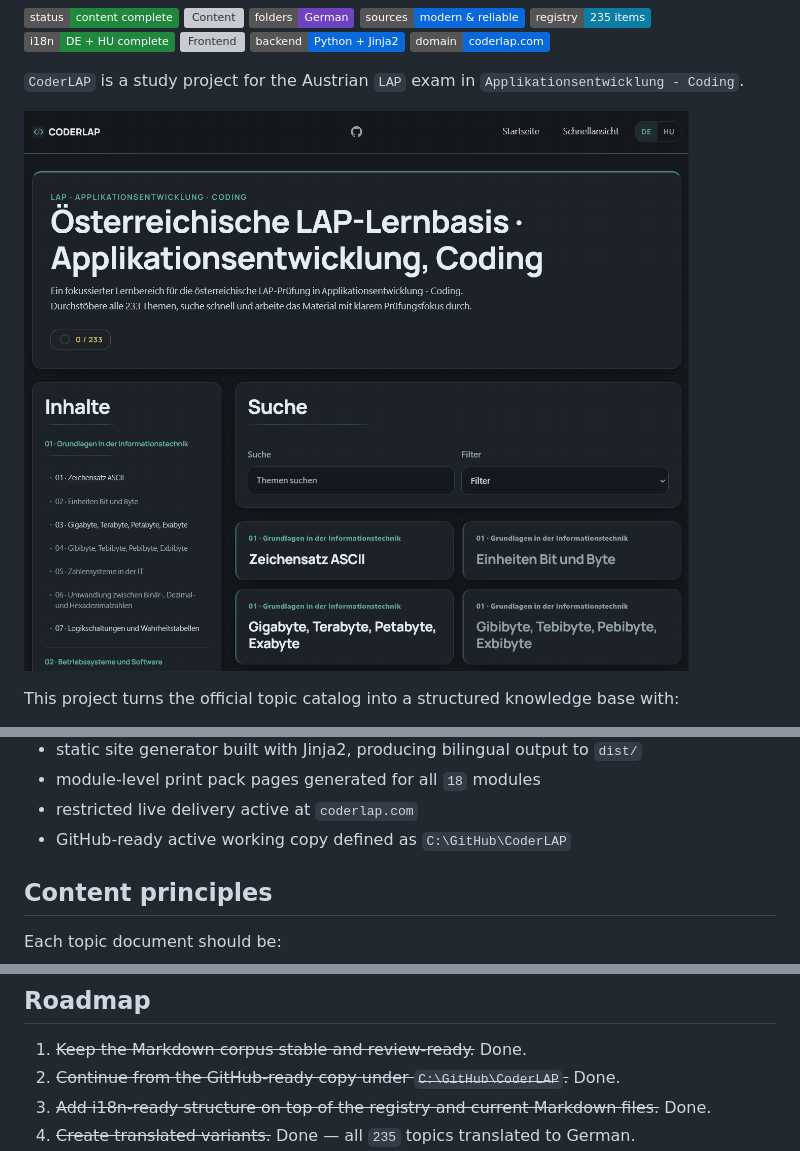
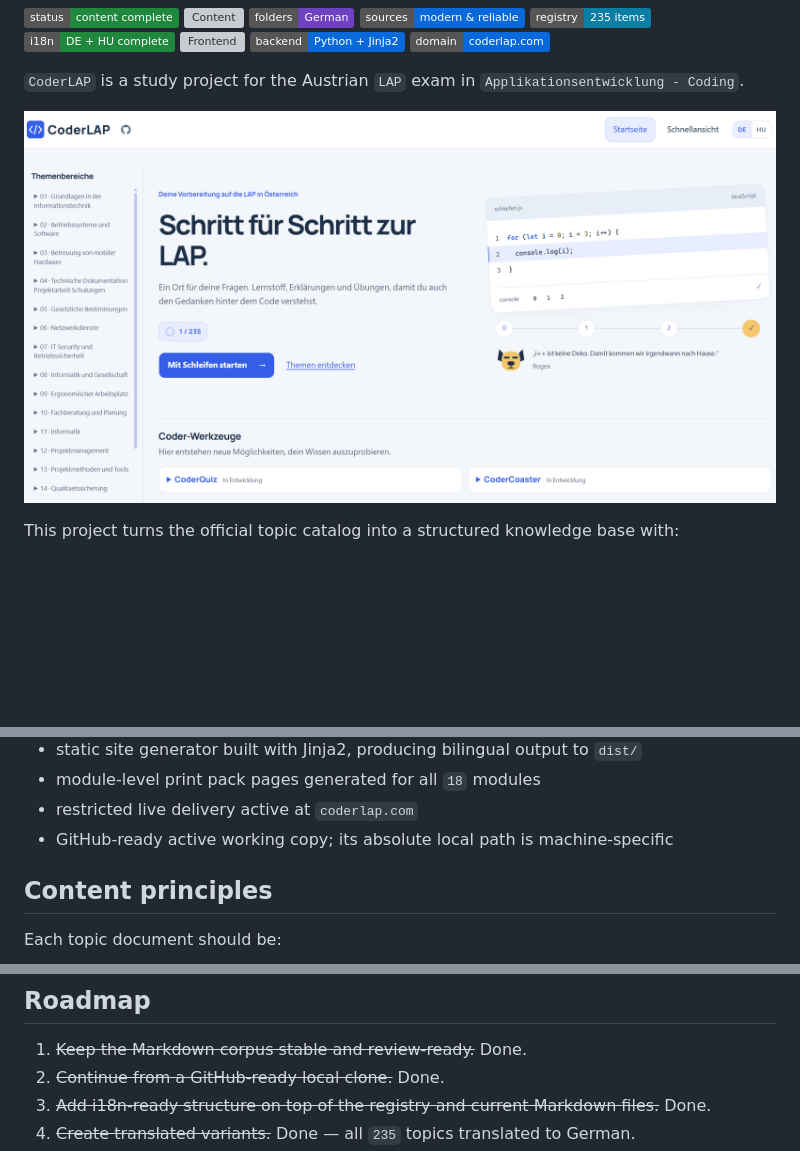
Before and after one commit to goAuD/CoderLAP, a Markdown page: README.md, 3 parts joined by grey strips. Drawn GitHub-style; pictures changed too: docs/assets/images/coderlap-homepage-desktop.png; badges without logos; blank space fills up the shorter version; grey boxes are pictures that could not be loaded.

Commit message:
chore: preserve local maintenance and restrict manual deployment

```diff
--- a/README.md
+++ b/README.md
@@ -141,7 +141,7 @@ Completed so far:
 - static site generator built with Jinja2, producing bilingual output to `dist/`
 - module-level print pack pages generated for all `18` modules
 - restricted live delivery active at `coderlap.com`
-- GitHub-ready active working copy defined as `C:\GitHub\CoderLAP`
+- GitHub-ready active working copy; its absolute local path is machine-specific
 
 ## Content principles
 
@@ -204,7 +204,7 @@ What was deliberately deferred:
 ## Roadmap
 
 1. ~~Keep the Markdown corpus stable and review-ready.~~ Done.
-2. ~~Continue from the GitHub-ready copy under `C:\GitHub\CoderLAP`.~~ Done.
+2. ~~Continue from a GitHub-ready local clone.~~ Done.
 3. ~~Add i18n-ready structure on top of the registry and current Markdown
    files.~~ Done.
 4. ~~Create translated variants.~~ Done — all `235` topics translated to
```
Also changed, not shown: other parts of README.md (+1 -1 lines), 5 other files.
